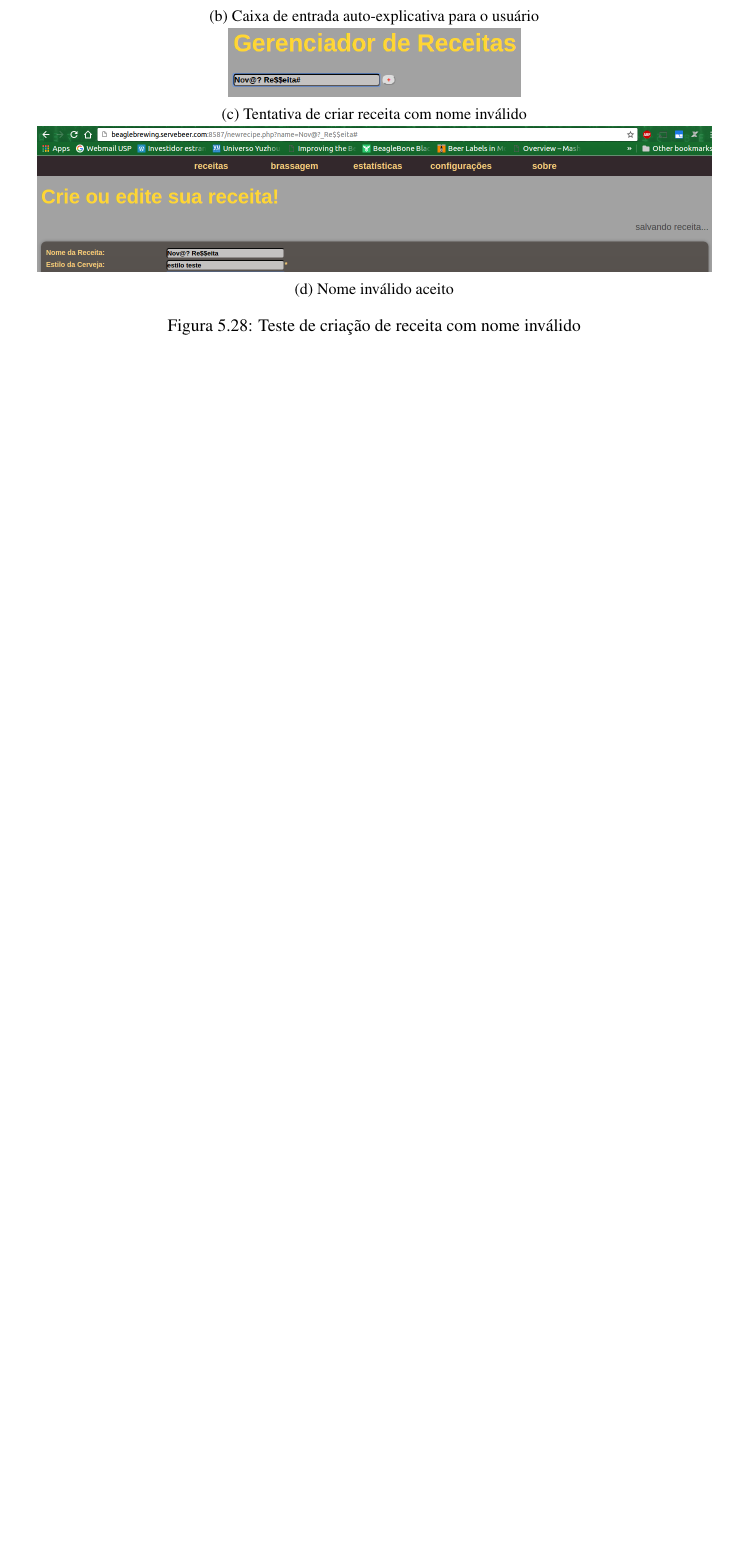
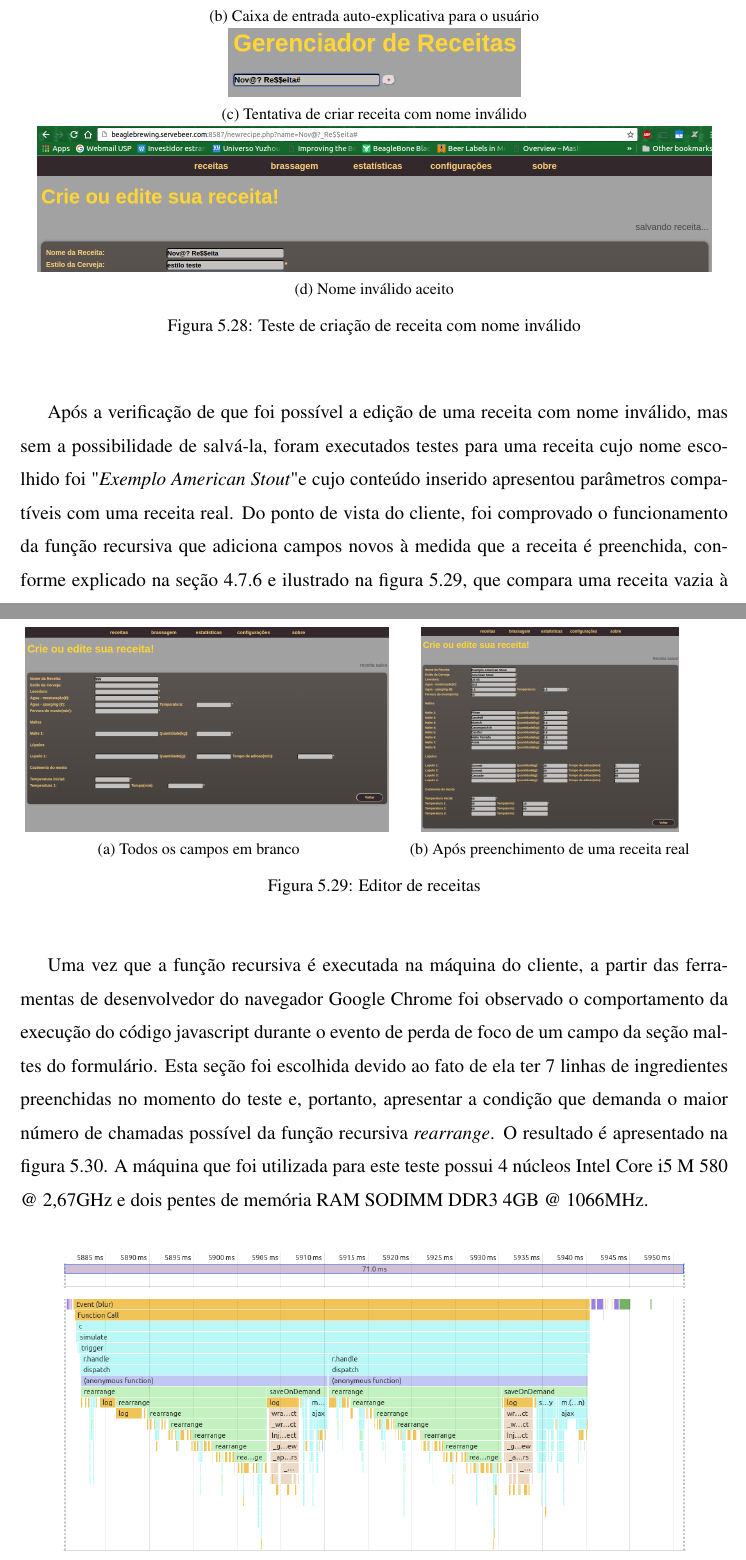
Before and after one commit to leograba/final_paper_tcc, a LaTeX thesis (TCCmain.tex, which reads Content/resultados/gui.tex): part of page 166 of 297 before the commit and two parts of pages 166 and 167 of 299 after it, the two joined at a grey line, cut so that both start at the same text, the shorter picture padded with empty space. Compiled offline with pdfLaTeX; the source files are stored in an older character set and shown here as Unicode.

Commit message:
Finished documenting the results of the GUI

```diff
--- a/Content/resultados/gui.tex
+++ b/Content/resultados/gui.tex
@@ -210,3 +210,31 @@ Para testar a criação de uma nova receita, foi escolhido o nome "\textit{Nov@?
 	\label{nome_invalido}
 \end{figure}
 
+Após a verificação de que foi possível a edição de uma receita com nome inválido, mas sem a possibilidade de salvá-la, foram executados testes para uma receita cujo nome escolhido foi "\textit{Exemplo American Stout}" e cujo conteúdo inserido apresentou parâmetros compatíveis com uma receita real. Do ponto de vista do cliente, foi comprovado o funcionamento da função recursiva que adiciona campos novos à medida que a receita é preenchida, conforme explicado na seção \ref{recipe_editor_howto} e ilustrado na figura \ref{new_fields}, que compara uma receita vazia à "\textit{Exemplo American Stout}".
+
+\begin{figure}[H]
+	\centering
+	\begin{subfigure}{0.49\textwidth}
+		\centering
+		\includegraphics[height=4.5cm]{./Resources/uips/empty_recipe.png}
+		\caption{Todos os campos em branco}
+		\label{new_fields:1}
+	\end{subfigure}
+	\begin{subfigure}{0.49\textwidth}
+		\centering
+		\includegraphics[height=4.5cm]{./Resources/uips/full_recipe.png}
+		\caption{Após preenchimento de uma receita real}
+		\label{new_fields:2}
+	\end{subfigure}
+	\captionsetup{justification=centering}
+	\caption[Editor de receitas]{Editor de receitas}
+	\label{new_fields}
+\end{figure}
+
+Uma vez que a função recursiva é executada na máquina do cliente, a partir das ferramentas de desenvolvedor do navegador Google Chrome foi observado o comportamento da execução do código javascript durante o evento de perda de foco de um campo da seção maltes do formulário. Esta seção foi escolhida devido ao fato de ela ter 7 linhas de ingredientes preenchidas no momento do teste e, portanto, apresentar a condição que demanda o maior número de chamadas possível da função recursiva \textit{rearrange}. O resultado é apresentado na figura \ref{client_rearrange}. A máquina que foi utilizada para este teste possui 4 núcleos Intel Core i5 M 580 @ 2,67GHz e dois pentes de memória RAM SODIMM DDR3 4GB @ 1066MHz.
+
+\begin{figure}[H]
+	\centering
+	\includegraphics[scale=0.40]{./Resources/uips/rearrange_client.png}
+	\captionsetup{justification=centering}
+	\caption[Análise de execução do código Javascript da interface de edição de receitas]{Análise de execução do código Javascript da interface de edição de receitas}
```
Also changed, not shown: Resources/uips/empty_recipe.png (added), Resources/uips/full_recipe.png (added), Resources/uips/rearrange_client.png (added), Content/resultados/gui.tex (39 more changed lines), 1 other file.
